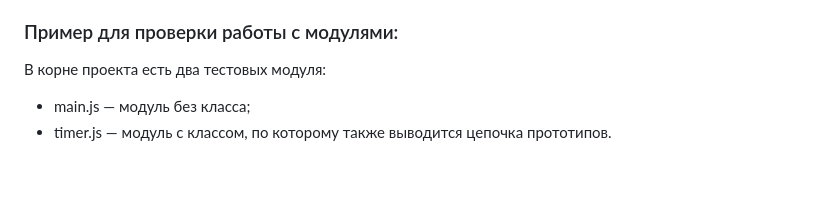
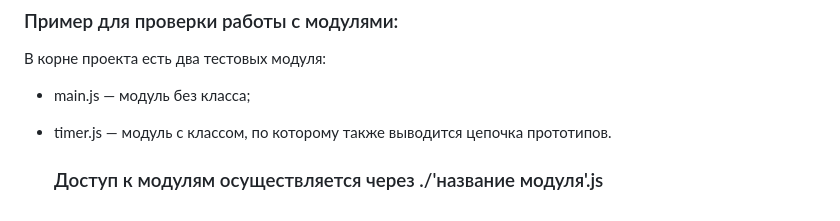
Before and after one commit to Kikhay-Nik/proto-tree, a Markdown page: README.md, the part around the change. Drawn GitHub-style; blank space fills up the shorter version.

```diff
--- a/README.md
+++ b/README.md
@@ -47,3 +47,5 @@ Object — прототип базового класса для всех объ
 В корне проекта есть два тестовых модуля:
 * main.js — модуль без класса;
 * timer.js — модуль с классом, по которому также выводится цепочка прототипов.
+
+  ### Доступ к модулям осуществляется через ./'название модуля'.js
```
